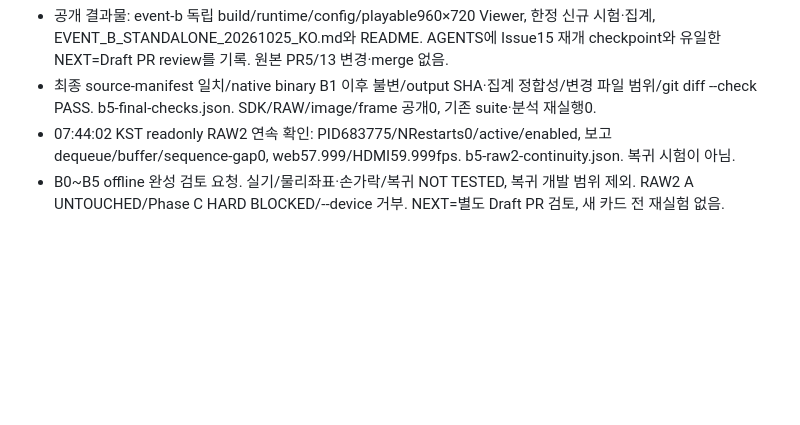
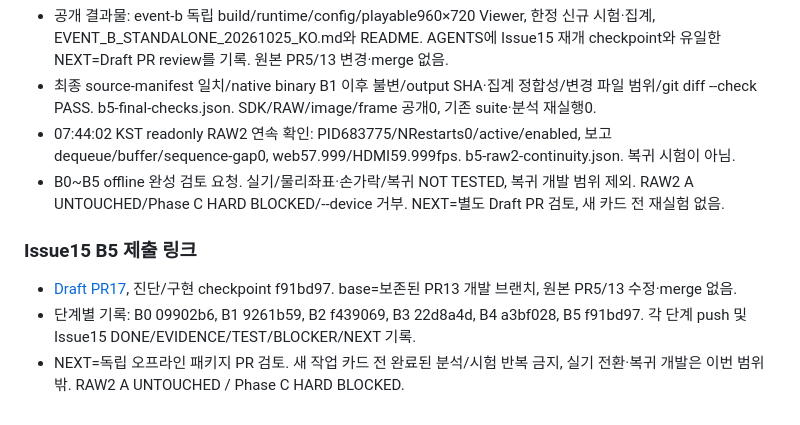
Before and after one commit to philipdekim-OnD01/DVS.Decoder.RP5.01, a Markdown page: docs/event-dt31/PROGRESS.md, the part around the change. Rendered like a GitHub page; blank space fills up the shorter version.

Commit message:
Link standalone Event B handoff to Draft PR17

```diff
--- a/docs/event-dt31/PROGRESS.md
+++ b/docs/event-dt31/PROGRESS.md
@@ -246,3 +246,9 @@
 - 최종 source-manifest 일치/native binary B1 이후 불변/output SHA·집계 정합성/변경 파일 범위/git diff --check PASS. b5-final-checks.json. SDK/RAW/image/frame 공개0, 기존 suite·분석 재실행0.
 - 07:44:02 KST readonly RAW2 연속 확인: PID683775/NRestarts0/active/enabled, 보고 dequeue/buffer/sequence-gap0, web57.999/HDMI59.999fps. b5-raw2-continuity.json. 복귀 시험이 아님.
 - B0~B5 offline 완성 검토 요청. 실기/물리좌표·손가락/복귀 NOT TESTED, 복귀 개발 범위 제외. RAW2 A UNTOUCHED/Phase C HARD BLOCKED/--device 거부. NEXT=별도 Draft PR 검토, 새 카드 전 재실험 없음.
+
+### Issue15 B5 제출 링크
+
+- [Draft PR17](https://github.com/philipdekim-OnD01/DVS.Decoder.RP5.01/pull/17), 진단/구현 checkpoint f91bd97. base=보존된 PR13 개발 브랜치, 원본 PR5/13 수정·merge 없음.
+- 단계별 기록: B0 09902b6, B1 9261b59, B2 f439069, B3 22d8a4d, B4 a3bf028, B5 f91bd97. 각 단계 push 및 Issue15 DONE/EVIDENCE/TEST/BLOCKER/NEXT 기록.
+- NEXT=독립 오프라인 패키지 PR 검토. 새 작업 카드 전 완료된 분석/시험 반복 금지, 실기 전환·복귀 개발은 이번 범위 밖. RAW2 A UNTOUCHED / Phase C HARD BLOCKED.
```
Also changed, not shown: docs/event-dt31/EVENT_B_STANDALONE_20261025_KO.md (+2 -0 lines).
